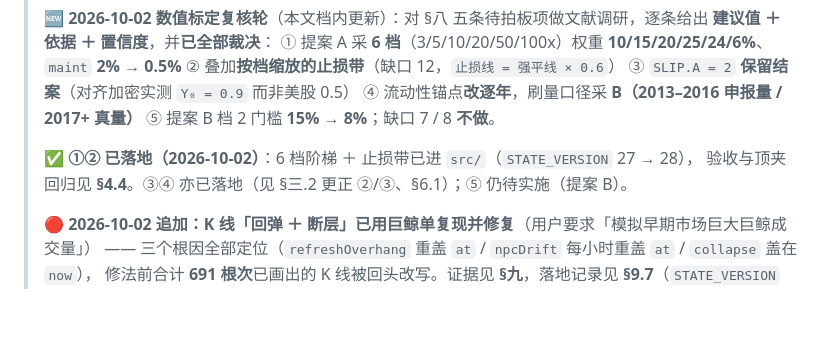
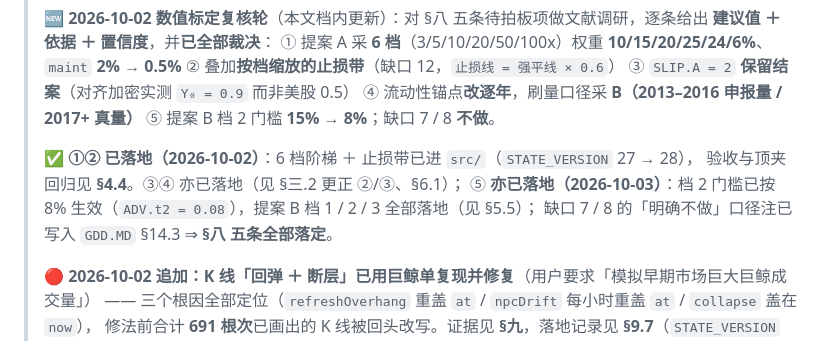
Before and after one commit to iCr3aM/Degen, a Markdown page: NEXT-STEPS.MD, the part around the change. Drawn GitHub-style; blank space fills up the shorter version.

```diff
--- a/NEXT-STEPS.MD
+++ b/NEXT-STEPS.MD
@@ -16,7 +16,9 @@
 > ⑤ 提案 B 档 2 门槛 **15% → 8%**；缺口 7 / 8 **不做**。
 >
 > ✅ **①② 已落地（2026-10-02）**：6 档阶梯 ＋ 止损带已进 `src/`（`STATE_VERSION` 27 → 28），
-> 验收与顶夹回归见 **§4.4**。③④ 亦已落地（见 §三.2 更正 ②/③、§6.1）；⑤ 仍待实施（提案 B）。
+> 验收与顶夹回归见 **§4.4**。③④ 亦已落地（见 §三.2 更正 ②/③、§6.1）；
+> ⑤ **亦已落地（2026-10-03）**：档 2 门槛已按 8% 生效（`ADV.t2 = 0.08`），提案 B 档 1 / 2 / 3 全部落地（见 §5.5）；
+> 缺口 7 / 8 的「明确不做」口径注已写入 `GDD.MD` §14.3 ⇒ **§八 五条全部落定**。
 >
 > 🔴 **2026-10-02 追加：K 线「回弹 ＋ 断层」已用巨鲸单复现并修复**（用户要求「模拟早期市场巨大巨鲸成交量」）
 > —— 三个根因全部定位（`refreshOverhang` 重盖 `at` / `npcDrift` 每小时重盖 `at` / `collapse` 盖在 `now`），
```
Also changed, not shown: GDD.MD (+14 -1 lines).
